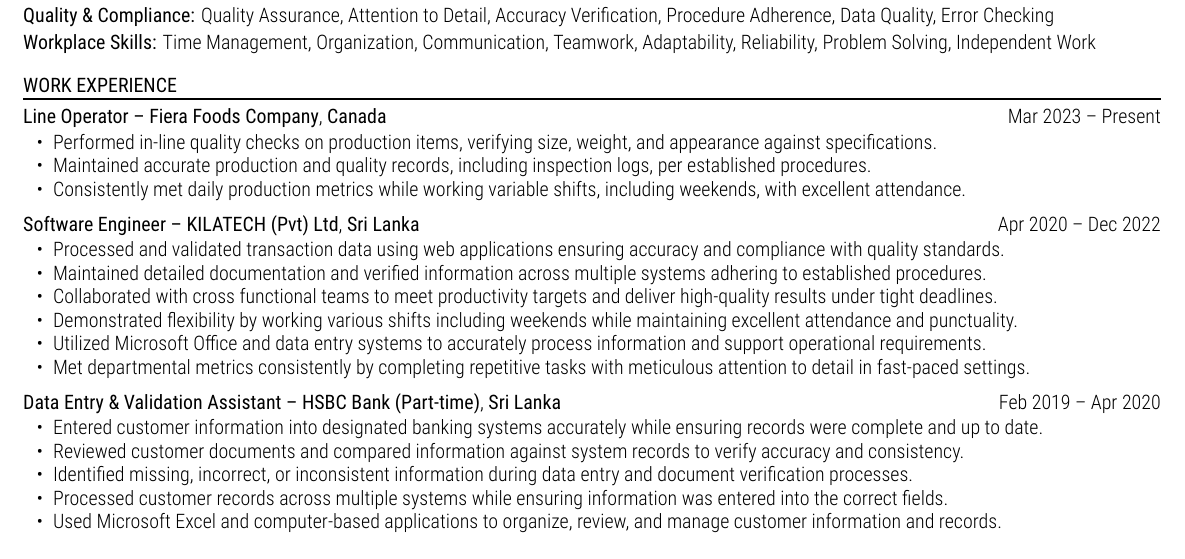
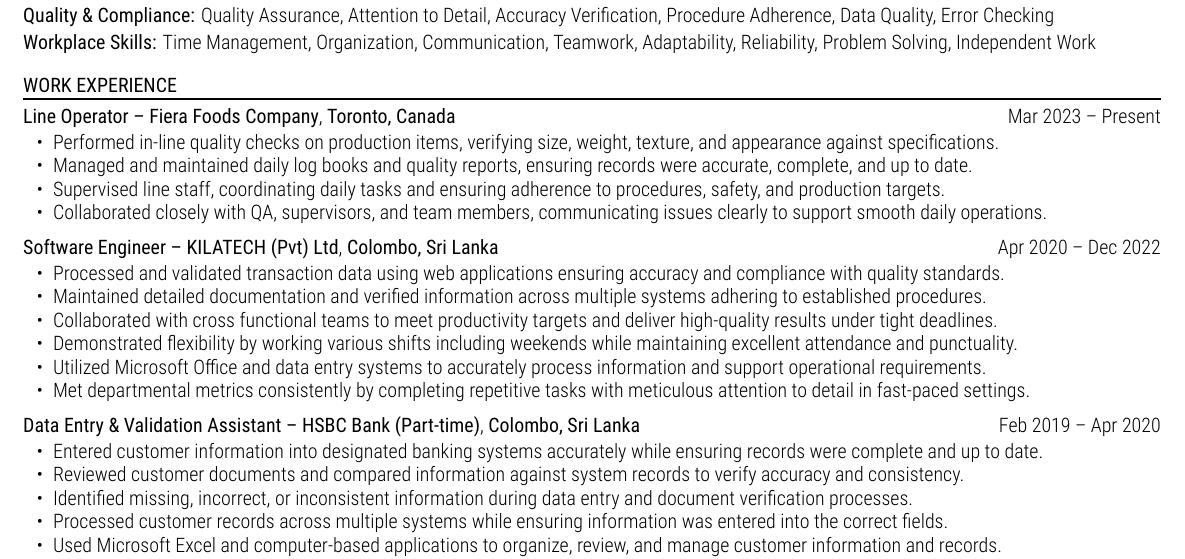
Before and after one commit to kusalthiwankaca/n8n-job-seeker-resumes, a LaTeX document (xelatex_files/.tex): part of the page, cut so that both start at the same text. Compiled offline with XeLaTeX.

Commit message:
Update .tex

```diff
--- a/xelatex_files/.tex
+++ b/xelatex_files/.tex
@@ -79,17 +79,18 @@
 
 \vspace{-2pt}
 
-\textbf{Line Operator -- Fiera Foods Company}, \textbf{Canada} \hfill Mar 2023 -- Present
+\textbf{Line Operator -- Fiera Foods Company}, \textbf{Toronto, Canada} \hfill Mar 2023 -- Present
 
 \vspace{-1pt}
 
 \begin{itemize}
-\item Performed in-line quality checks on production items, verifying size, weight, and appearance against specifications.
-\item Maintained accurate production and quality records, including inspection logs, per established procedures.
-\item Consistently met daily production metrics while working variable shifts, including weekends, with excellent attendance.
+\item Performed in-line quality checks on production items, verifying size, weight, texture, and appearance against specifications.
+\item Managed and maintained daily log books and quality reports, ensuring records were accurate, complete, and up to date.
+\item Supervised line staff, coordinating daily tasks and ensuring adherence to procedures, safety, and production targets.
+\item Collaborated closely with QA, supervisors, and team members, communicating issues clearly to support smooth daily operations.
 \end{itemize}
 
-\textbf{Software Engineer -- KILATECH (Pvt) Ltd}, \textbf{Sri Lanka} \hfill Apr 2020 -- Dec 2022
+\textbf{Software Engineer -- KILATECH (Pvt) Ltd}, \textbf{Colombo, Sri Lanka} \hfill Apr 2020 -- Dec 2022
 
 \vspace{-1pt}
 
@@ -102,7 +103,7 @@
 \item Met departmental metrics consistently by completing repetitive tasks with meticulous attention to detail in fast-paced settings.
 \end{itemize}
 
-\textbf{Data Entry \& Validation Assistant -- HSBC Bank (Part-time)}, \textbf{Sri Lanka} \hfill Feb 2019 -- Apr 2020
+\textbf{Data Entry \& Validation Assistant -- HSBC Bank (Part-time)}, \textbf{Colombo, Sri Lanka} \hfill Feb 2019 -- Apr 2020
 
 \vspace{-1pt}
 
```
